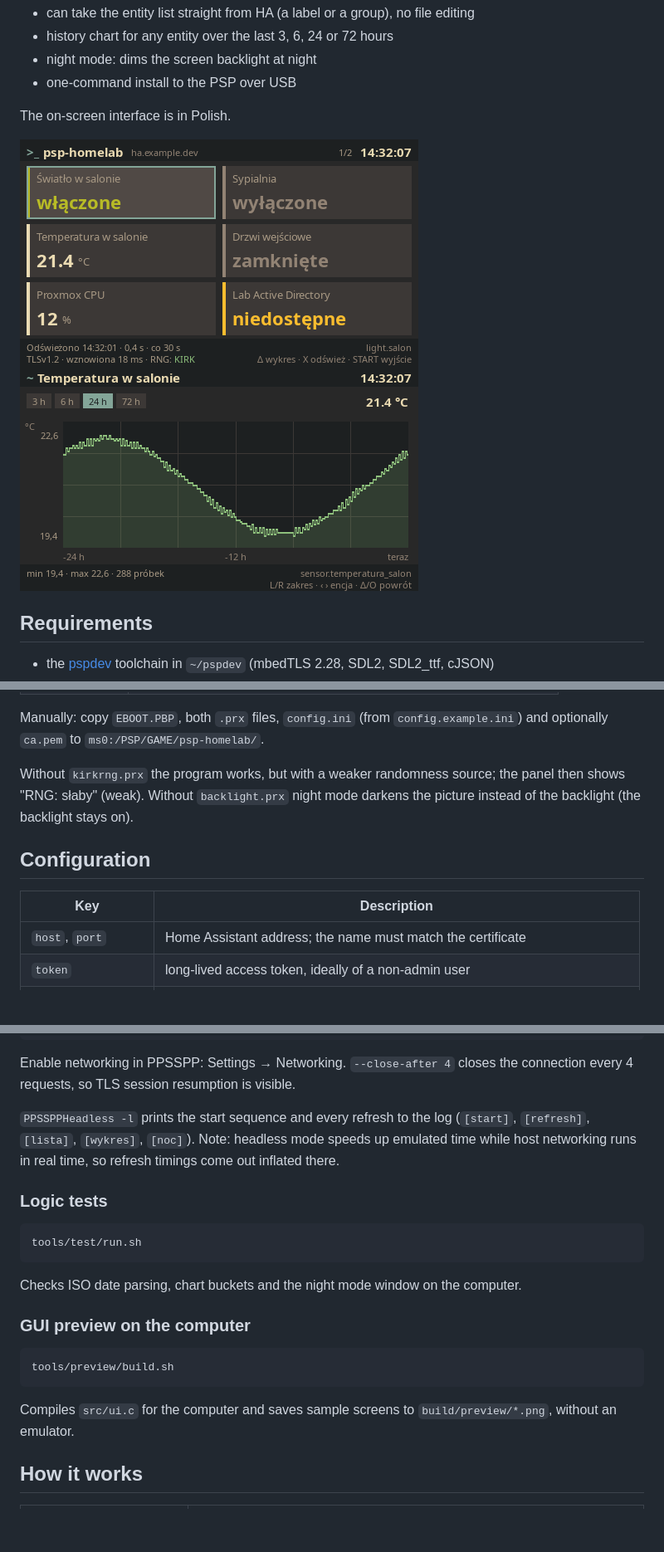
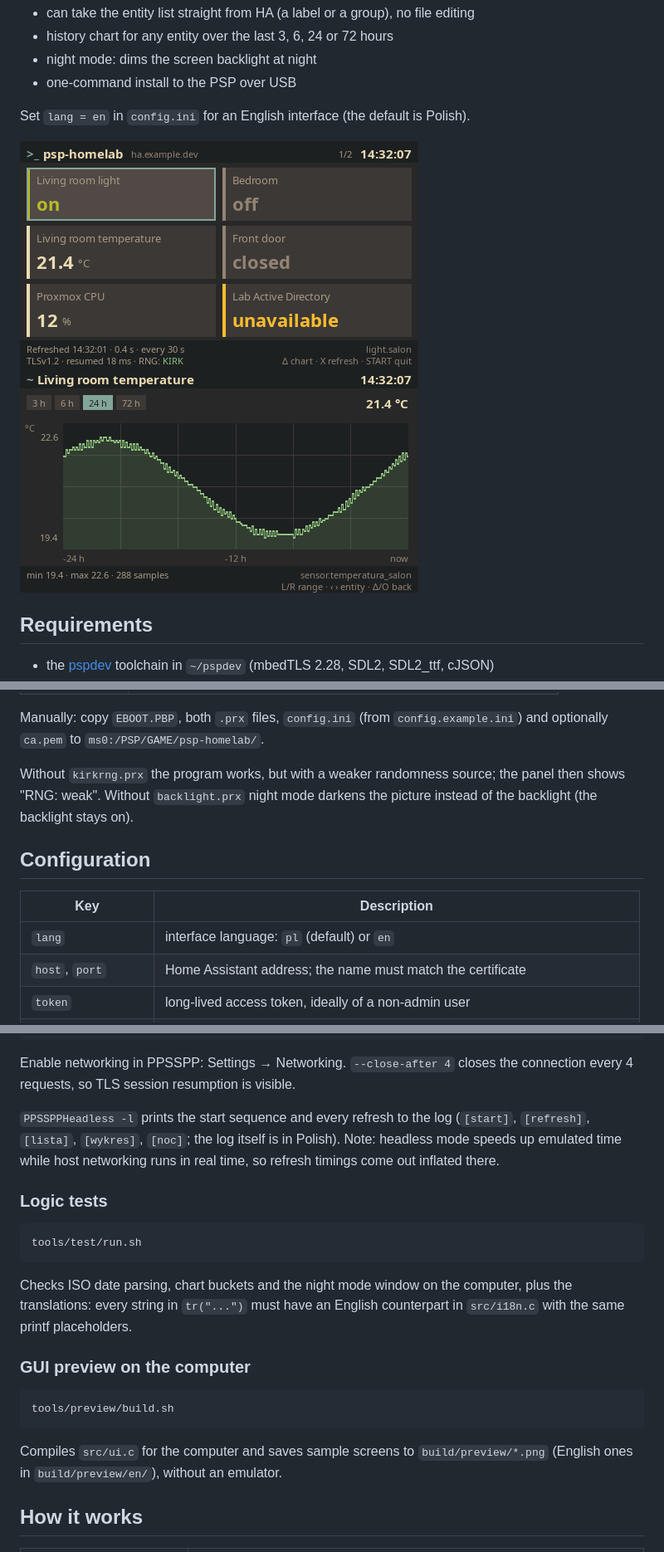
Before and after one commit to luksnet/psp-homelab, a Markdown page: README.en.md, 3 parts joined by grey strips. Shown at 83% size. Drawn GitHub-style; pictures changed too: docs/en/chart.png (added), docs/en/panel.png (added); blank space fills up the shorter version.

````diff
--- a/README.en.md
+++ b/README.en.md
@@ -12,10 +12,10 @@ generator of the KIRK chip.
 - night mode: dims the screen backlight at night
 - one-command install to the PSP over USB
 
-The on-screen interface is in Polish.
+Set `lang = en` in `config.ini` for an English interface (the default is Polish).
 
-![Panel](docs/panel.png)
-![Chart](docs/wykres.png)
+![Panel](docs/en/panel.png)
+![Chart](docs/en/chart.png)
 
 ## Requirements
 
@@ -64,13 +64,14 @@ Manually: copy `EBOOT.PBP`, both `.prx` files, `config.ini` (from
 `config.example.ini`) and optionally `ca.pem` to `ms0:/PSP/GAME/psp-homelab/`.
 
 Without `kirkrng.prx` the program works, but with a weaker randomness source;
-the panel then shows "RNG: słaby" (weak). Without `backlight.prx` night mode
+the panel then shows "RNG: weak". Without `backlight.prx` night mode
 darkens the picture instead of the backlight (the backlight stays on).
 
 ## Configuration
 
 | Key | Description |
 |---|---|
+| `lang` | interface language: `pl` (default) or `en` |
 | `host`, `port` | Home Assistant address; the name must match the certificate |
 | `token` | long-lived access token, ideally of a non-admin user |
 | `ca` | empty = public CAs; `ca.pem` = your own CA from a file next to `config.ini` |
@@ -165,7 +166,7 @@ Enable networking in PPSSPP: Settings → Networking. `--close-after 4` closes
 the connection every 4 requests, so TLS session resumption is visible.
 
 `PPSSPPHeadless -l` prints the start sequence and every refresh to the log
-(`[start]`, `[refresh]`, `[lista]`, `[wykres]`, `[noc]`). Note: headless mode
+(`[start]`, `[refresh]`, `[lista]`, `[wykres]`, `[noc]`; the log itself is in Polish). Note: headless mode
 speeds up emulated time while host networking runs in real time, so refresh
 timings come out inflated there.
 
@@ -175,7 +176,9 @@ timings come out inflated there.
 tools/test/run.sh
 ```
 
-Checks ISO date parsing, chart buckets and the night mode window on the computer.
+Checks ISO date parsing, chart buckets and the night mode window on the computer,
+plus the translations: every string in `tr("...")` must have an English
+counterpart in `src/i18n.c` with the same printf placeholders.
 
 ### GUI preview on the computer
 
@@ -184,7 +187,7 @@ tools/preview/build.sh
 ```
 
 Compiles `src/ui.c` for the computer and saves sample screens to
-`build/preview/*.png`, without an emulator.
+`build/preview/*.png` (English ones in `build/preview/en/`), without an emulator.
 
 ## How it works
 
````
Also changed, not shown: other parts of README.en.md (+2 -1 lines), README.md (+6 -2 lines), docs/en/start.png (added), 14 other files.
